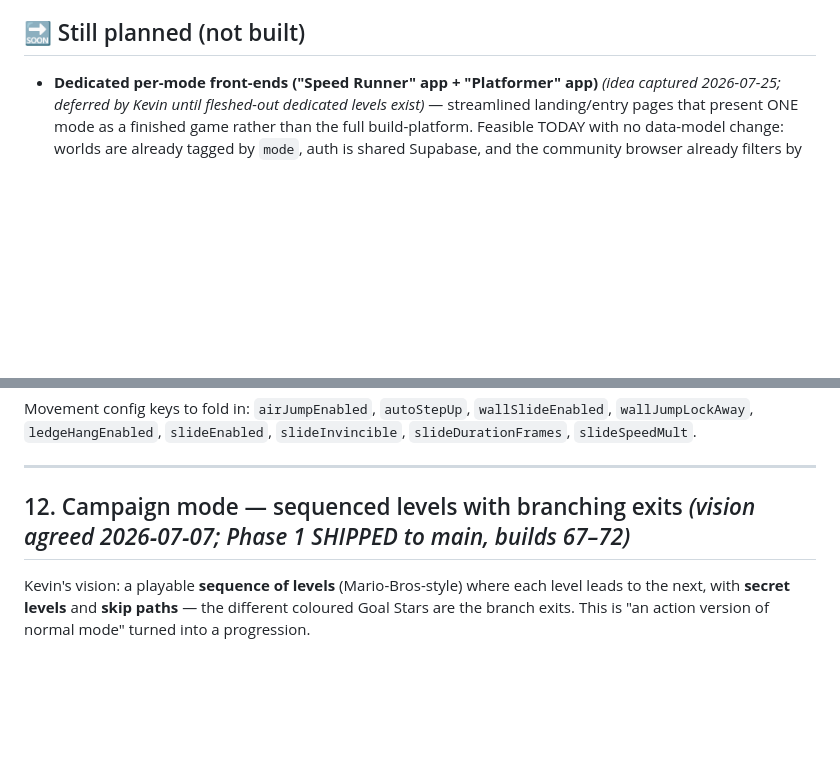
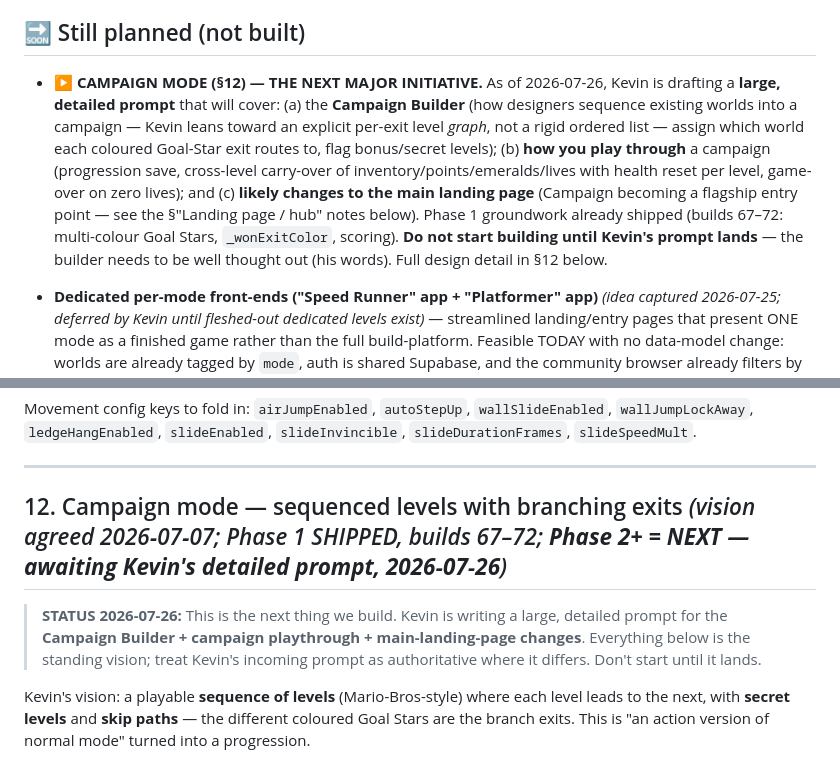
Before and after one commit to krtaylor-ui/steveo-platformer, a Markdown page: FUTURE_ROADMAP.md, 2 parts joined by grey strips. Drawn GitHub-style; blank space fills up the shorter version.

```diff
--- a/FUTURE_ROADMAP.md
+++ b/FUTURE_ROADMAP.md
@@ -40,6 +40,16 @@
   — groundwork for Campaign mode. Builds 68–72 = editor fixes + the Return‑to‑Sandbox playtest‑exit fix.
 
 ## 🔜 Still planned (not built)
+- **▶ CAMPAIGN MODE (§12) — THE NEXT MAJOR INITIATIVE.** As of 2026-07-26, Kevin is drafting a **large,
+  detailed prompt** that will cover: (a) the **Campaign Builder** (how designers sequence existing worlds
+  into a campaign — Kevin leans toward an explicit per-exit level *graph*, not a rigid ordered list —
+  assign which world each coloured Goal-Star exit routes to, flag bonus/secret levels); (b) **how you
+  play through** a campaign (progression save, cross-level carry-over of inventory/points/emeralds/lives
+  with health reset per level, game-over on zero lives); and (c) **likely changes to the main landing
+  page** (Campaign becoming a flagship entry point — see the §"Landing page / hub" notes below). Phase 1
+  groundwork already shipped (builds 67–72: multi-colour Goal Stars, `_wonExitColor`, scoring). **Do not
+  start building until Kevin's prompt lands** — the builder needs to be well thought out (his words). Full
+  design detail in §12 below.
 - **Dedicated per-mode front-ends ("Speed Runner" app + "Platformer" app)** *(idea captured 2026-07-25; deferred by Kevin until fleshed-out dedicated levels exist)* — streamlined landing/entry pages that present ONE mode as a finished game rather than the full build-platform. Feasible TODAY with no data-model change: worlds are already tagged by `mode`, auth is shared Supabase, and the community browser already filters by mode. **Recommended Approach B:** separate entry pages (e.g. `speedrun.html` / `platformer.html`) that boot straight into a mode-filtered curated list + leaderboard, hiding Sandbox/editor chrome; same accounts + same DB underneath. Est. ~one session per app (low–medium). **Blocked on:** a set of dedicated, fully-fleshed-out levels worth fronting — revisit once Campaign mode has produced them.
 - **GOD-mode designer settings list (Platformer)** *(idea captured 2026-07-25)* — hide the many minute UX/feel toggles (the "advanced" world settings) behind a **God/Designer mode** so a normal player sees a clean, short settings list while a designer can flip into the full expert set. Essentially a visibility tier on top of the existing `advanced: true` flag each setting already carries — likely a single "Designer Mode" switch that reveals all `advanced` rows regardless of their `dependsOn`. Low effort; deferred by Kevin ("future work for now").
 - **Combat & Controls mega-session follow-ups (deferred 2026-07-19; from the build 173–179 run):**
@@ -601,7 +611,11 @@ Movement config keys to fold in: `airJumpEnabled`, `autoStepUp`, `wallSlideEnabl
 
 ---
 
-## 12. Campaign mode — sequenced levels with branching exits  *(vision agreed 2026‑07‑07; Phase 1 SHIPPED to main, builds 67–72)*
+## 12. Campaign mode — sequenced levels with branching exits  *(vision agreed 2026‑07‑07; Phase 1 SHIPPED, builds 67–72; **Phase 2+ = NEXT — awaiting Kevin's detailed prompt, 2026‑07‑26**)*
+
+> **STATUS 2026-07-26:** This is the next thing we build. Kevin is writing a large, detailed prompt for the
+> **Campaign Builder + campaign playthrough + main-landing-page changes**. Everything below is the standing
+> vision; treat Kevin's incoming prompt as authoritative where it differs. Don't start until it lands.
 
 Kevin's vision: a playable **sequence of levels** (Mario-Bros-style) where each level leads to the next,
 with **secret levels** and **skip paths** — the different coloured Goal Stars are the branch exits. This is
```
Also changed, not shown: CLASSIC_BLOCKS_REVIEW.md (+41 -0 lines).
